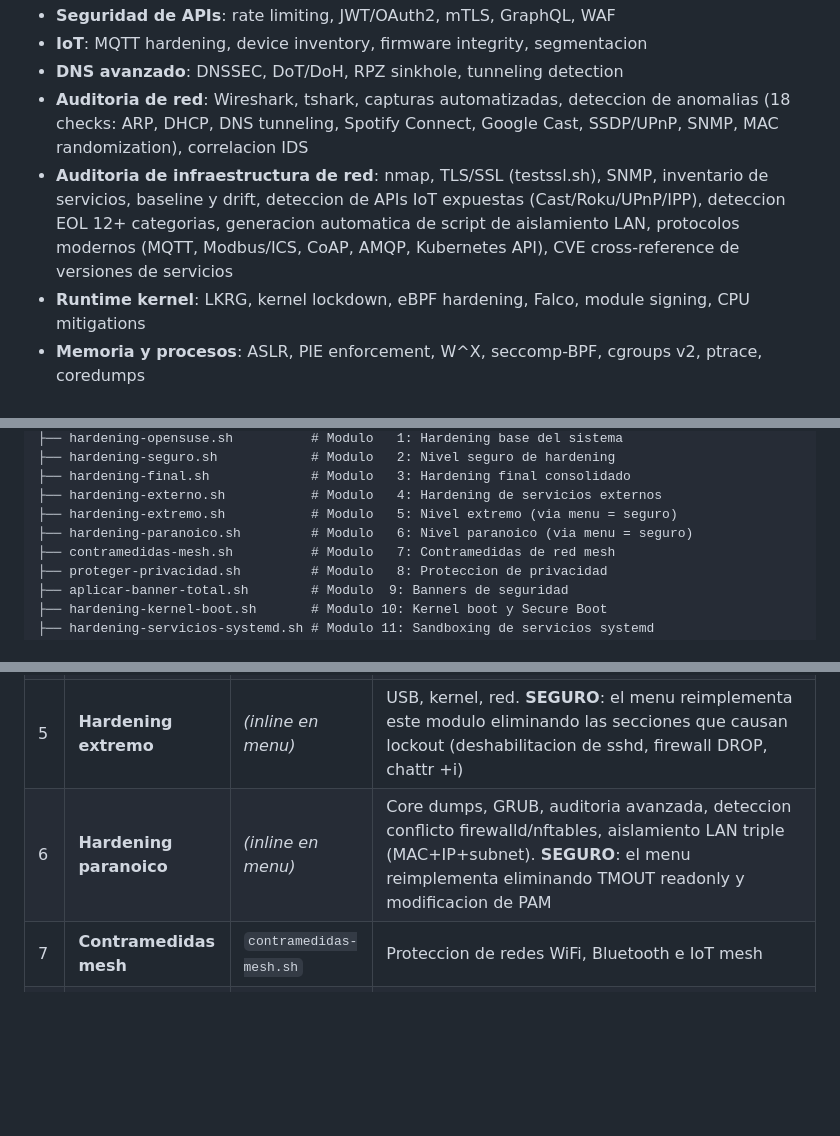
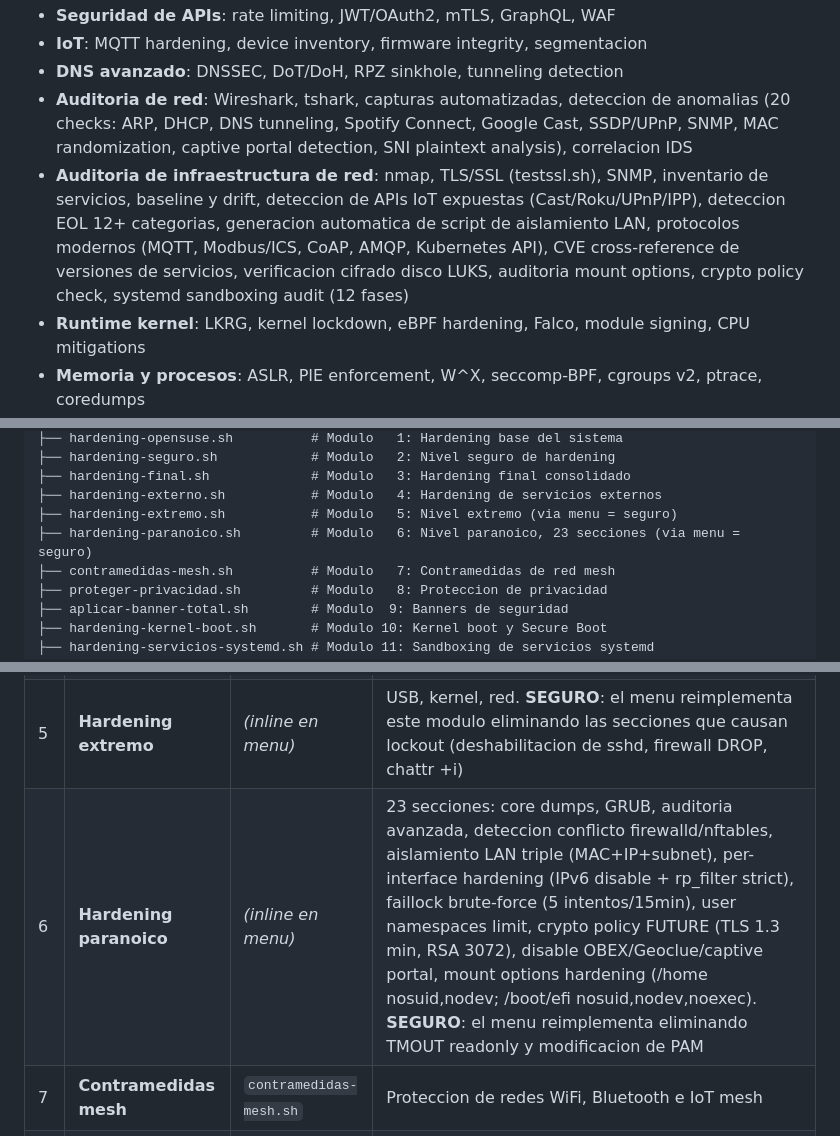
Before and after one commit to AEGISL0L/para-seguridad-nacional, a Markdown page: README.md, 3 parts joined by grey strips. Rendered like a GitHub page; blank space fills up the shorter version.

Commit message:
Update README: module 6 (23 sections), audit 20 checks, infra 12 phases
- hardening-paranoico.sh: document 23 sections including per-interface
  hardening, faillock, user namespaces, crypto FUTURE, OBEX/Geoclue/captive
  portal disable, mount options hardening
- auditoria-red-wireshark.sh: 18→20 checks (captive portal, SNI plaintext)
- auditoria-red-infraestructura.sh: add LUKS, mount options, crypto policy,
  systemd sandboxing (12 phases)

Co-Authored-By: Claude Opus 4.6 <noreply@anthropic.com>

```diff
--- a/README.md
+++ b/README.md
@@ -30,8 +30,8 @@ Suite completa de hardening y securizacion para Linux, con 78 modulos interactiv
 - **Seguridad de APIs**: rate limiting, JWT/OAuth2, mTLS, GraphQL, WAF
 - **IoT**: MQTT hardening, device inventory, firmware integrity, segmentacion
 - **DNS avanzado**: DNSSEC, DoT/DoH, RPZ sinkhole, tunneling detection
-- **Auditoria de red**: Wireshark, tshark, capturas automatizadas, deteccion de anomalias (18 checks: ARP, DHCP, DNS tunneling, Spotify Connect, Google Cast, SSDP/UPnP, SNMP, MAC randomization), correlacion IDS
-- **Auditoria de infraestructura de red**: nmap, TLS/SSL (testssl.sh), SNMP, inventario de servicios, baseline y drift, deteccion de APIs IoT expuestas (Cast/Roku/UPnP/IPP), deteccion EOL 12+ categorias, generacion automatica de script de aislamiento LAN, protocolos modernos (MQTT, Modbus/ICS, CoAP, AMQP, Kubernetes API), CVE cross-reference de versiones de servicios
+- **Auditoria de red**: Wireshark, tshark, capturas automatizadas, deteccion de anomalias (20 checks: ARP, DHCP, DNS tunneling, Spotify Connect, Google Cast, SSDP/UPnP, SNMP, MAC randomization, captive portal detection, SNI plaintext analysis), correlacion IDS
+- **Auditoria de infraestructura de red**: nmap, TLS/SSL (testssl.sh), SNMP, inventario de servicios, baseline y drift, deteccion de APIs IoT expuestas (Cast/Roku/UPnP/IPP), deteccion EOL 12+ categorias, generacion automatica de script de aislamiento LAN, protocolos modernos (MQTT, Modbus/ICS, CoAP, AMQP, Kubernetes API), CVE cross-reference de versiones de servicios, verificacion cifrado disco LUKS, auditoria mount options, crypto policy check, systemd sandboxing audit (12 fases)
 - **Runtime kernel**: LKRG, kernel lockdown, eBPF hardening, Falco, module signing, CPU mitigations
 - **Memoria y procesos**: ASLR, PIE enforcement, W^X, seccomp-BPF, cgroups v2, ptrace, coredumps
 - **YARA + Sigma**: reglas de deteccion de malware y correlacion de eventos de evasion
@@ -118,7 +118,7 @@ securizar/
 ├── hardening-final.sh             # Modulo   3: Hardening final consolidado
 ├── hardening-externo.sh           # Modulo   4: Hardening de servicios externos
 ├── hardening-extremo.sh           # Modulo   5: Nivel extremo (via menu = seguro)
-├── hardening-paranoico.sh         # Modulo   6: Nivel paranoico (via menu = seguro)
+├── hardening-paranoico.sh         # Modulo   6: Nivel paranoico, 23 secciones (via menu = seguro)
 ├── contramedidas-mesh.sh          # Modulo   7: Contramedidas de red mesh
 ├── proteger-privacidad.sh         # Modulo   8: Proteccion de privacidad
 ├── aplicar-banner-total.sh        # Modulo  9: Banners de seguridad
@@ -471,7 +471,7 @@ Modulos fundamentales de securizacion del sistema.
 | 3 | **Hardening final** | `hardening-final.sh` | Consolidacion de auditd, sysctl avanzado, reglas de firewall, actualizaciones |
 | 4 | **Hardening externo** | `hardening-externo.sh` | Banners de seguridad, honeypot, DNS seguro, plantilla VPN |
 | 5 | **Hardening extremo** | *(inline en menu)* | USB, kernel, red. **SEGURO**: el menu reimplementa este modulo eliminando las secciones que causan lockout (deshabilitacion de sshd, firewall DROP, chattr +i) |
-| 6 | **Hardening paranoico** | *(inline en menu)* | Core dumps, GRUB, auditoria avanzada, deteccion conflicto firewalld/nftables, aislamiento LAN triple (MAC+IP+subnet). **SEGURO**: el menu reimplementa eliminando TMOUT readonly y modificacion de PAM |
+| 6 | **Hardening paranoico** | *(inline en menu)* | 23 secciones: core dumps, GRUB, auditoria avanzada, deteccion conflicto firewalld/nftables, aislamiento LAN triple (MAC+IP+subnet), per-interface hardening (IPv6 disable + rp_filter strict), faillock brute-force (5 intentos/15min), user namespaces limit, crypto policy FUTURE (TLS 1.3 min, RSA 3072), disable OBEX/Geoclue/captive portal, mount options hardening (/home nosuid,nodev; /boot/efi nosuid,nodev,noexec). **SEGURO**: el menu reimplementa eliminando TMOUT readonly y modificacion de PAM |
 | 7 | **Contramedidas mesh** | `contramedidas-mesh.sh` | Proteccion de redes WiFi, Bluetooth e IoT mesh |
 | 8 | **Proteger privacidad** | `proteger-privacidad.sh` | VNC seguro, camara, prevencion DNS leaks, integracion Tor |
 | 9 | **Aplicar banners** | `aplicar-banner-total.sh` | MOTD, /etc/issue, banner SSH, GDM, Firefox |
```
